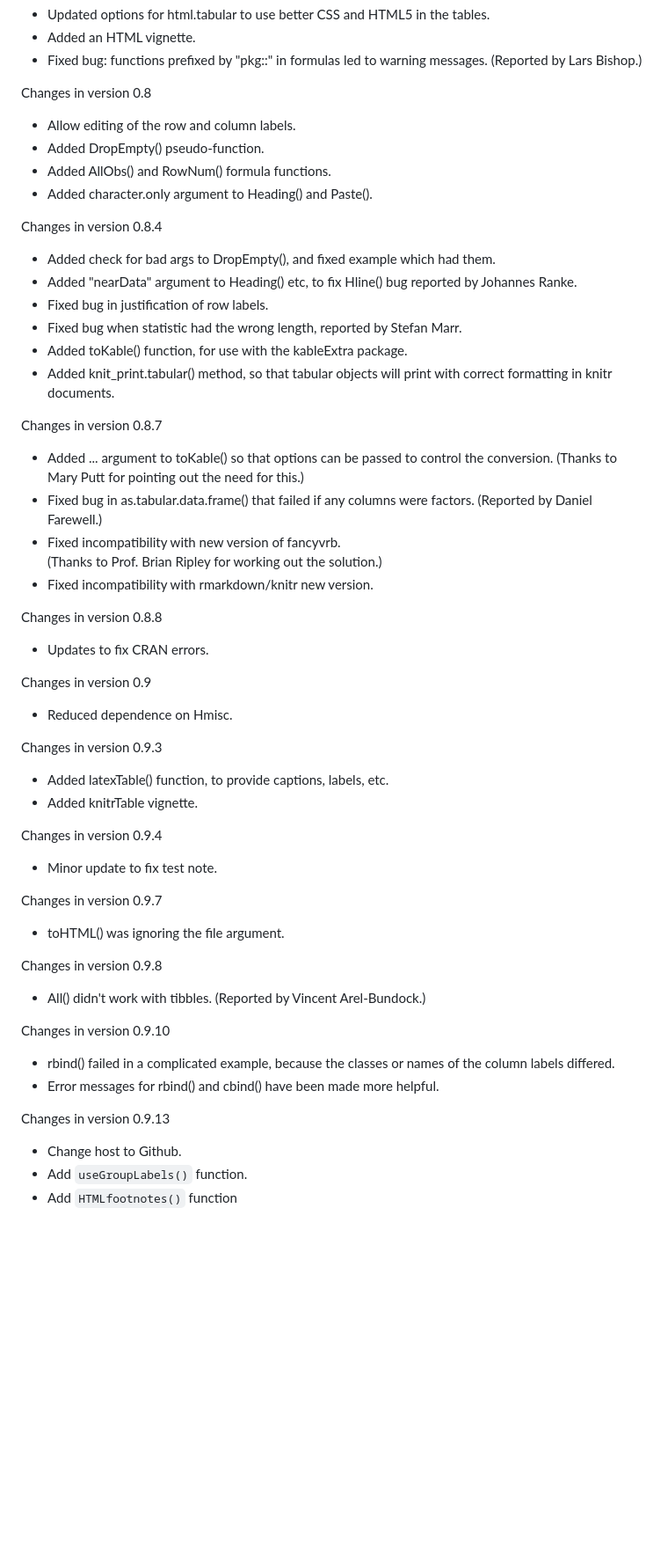
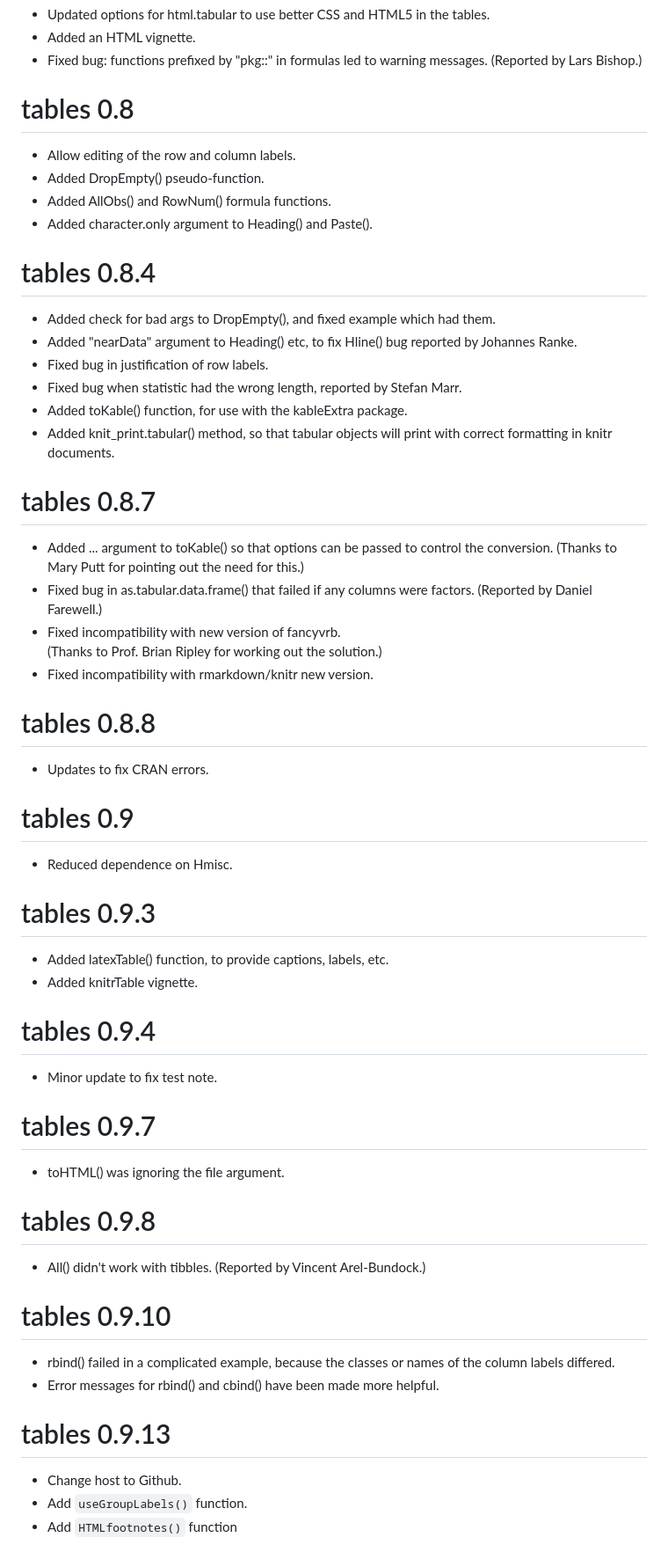
Before and after one commit to dmurdoch/tables, a Markdown page: inst/NEWS.md, the part around one of its changes. Shown at 88% size. Rendered like a GitHub page; blank space fills up the shorter version.

```diff
--- a/inst/NEWS.md
+++ b/inst/NEWS.md
@@ -114,14 +114,14 @@ the tables.
 - Fixed bug:  functions prefixed by "pkg::" in formulas led to warning
 messages. (Reported by Lars Bishop.)
 
-Changes in version 0.8
+# tables 0.8
 
 - Allow editing of the row and column labels.
 - Added DropEmpty() pseudo-function.
 - Added AllObs() and RowNum() formula functions.
 - Added character.only argument to Heading() and Paste().
 
-Changes in version 0.8.4
+# tables 0.8.4
 
 - Added check for bad args to DropEmpty(), and fixed
 example which had them.
@@ -136,7 +136,7 @@ package.
 objects will print with correct formatting in knitr
 documents.
 
-Changes in version 0.8.7
+# tables 0.8.7
 
 - Added ... argument to toKable() so that options can be
 passed to control the conversion.  (Thanks to Mary Putt
@@ -148,39 +148,39 @@ columns were factors.  (Reported by Daniel Farewell.)
 solution.)
 - Fixed incompatibility with rmarkdown/knitr new version.
 
-Changes in version 0.8.8
+# tables 0.8.8
 
 - Updates to fix CRAN errors.
 
-Changes in version 0.9
+# tables 0.9
 
 - Reduced dependence on Hmisc.
 
-Changes in version 0.9.3
+# tables 0.9.3
 
 - Added latexTable() function, to provide captions, labels, etc.
 - Added knitrTable vignette.
 
-Changes in version 0.9.4
+# tables 0.9.4
 
 - Minor update to fix test note.
 
-Changes in version 0.9.7
+# tables 0.9.7
 
 - toHTML() was ignoring the file argument.
 
-Changes in version 0.9.8
+# tables 0.9.8
 
 - All() didn't work with tibbles.  (Reported by Vincent Arel-Bundock.)
 
-Changes in version 0.9.10
+# tables 0.9.10
 
 - rbind() failed in a complicated example, because the classes
 or names of the column labels differed.
 - Error messages for rbind() and cbind() have been made more
 helpful.
 
-Changes in version 0.9.13
+# tables 0.9.13
 
 - Change host to Github.
 - Add `useGroupLabels()` function.
```
Also changed, not shown: other parts of inst/NEWS.md (+17 -17 lines).
